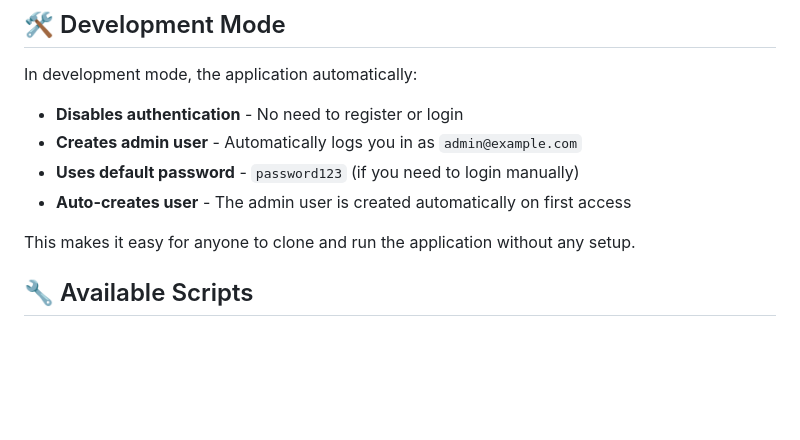
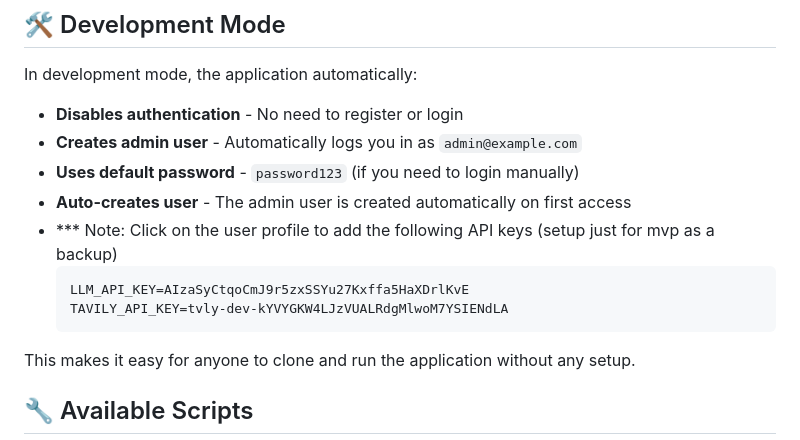
Before and after one commit to konstantinosanagn/campaign-saas, a Markdown page: README.md, the part around the change. GitHub-like rendering; blank space fills up the shorter version.

````diff
--- a/README.md
+++ b/README.md
@@ -136,6 +136,11 @@ In development mode, the application automatically:
 - **Creates admin user** - Automatically logs you in as `admin@example.com`
 - **Uses default password** - `password123` (if you need to login manually)
 - **Auto-creates user** - The admin user is created automatically on first access
+- *** Note: Click on the user profile to add the following API keys (setup just for mvp as a backup)
+  ```
+  LLM_API_KEY=AIzaSyCtqoCmJ9r5zxSSYu27Kxffa5HaXDrlKvE
+  TAVILY_API_KEY=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
+  ```
 
 This makes it easy for anyone to clone and run the application without any setup.
 
````
